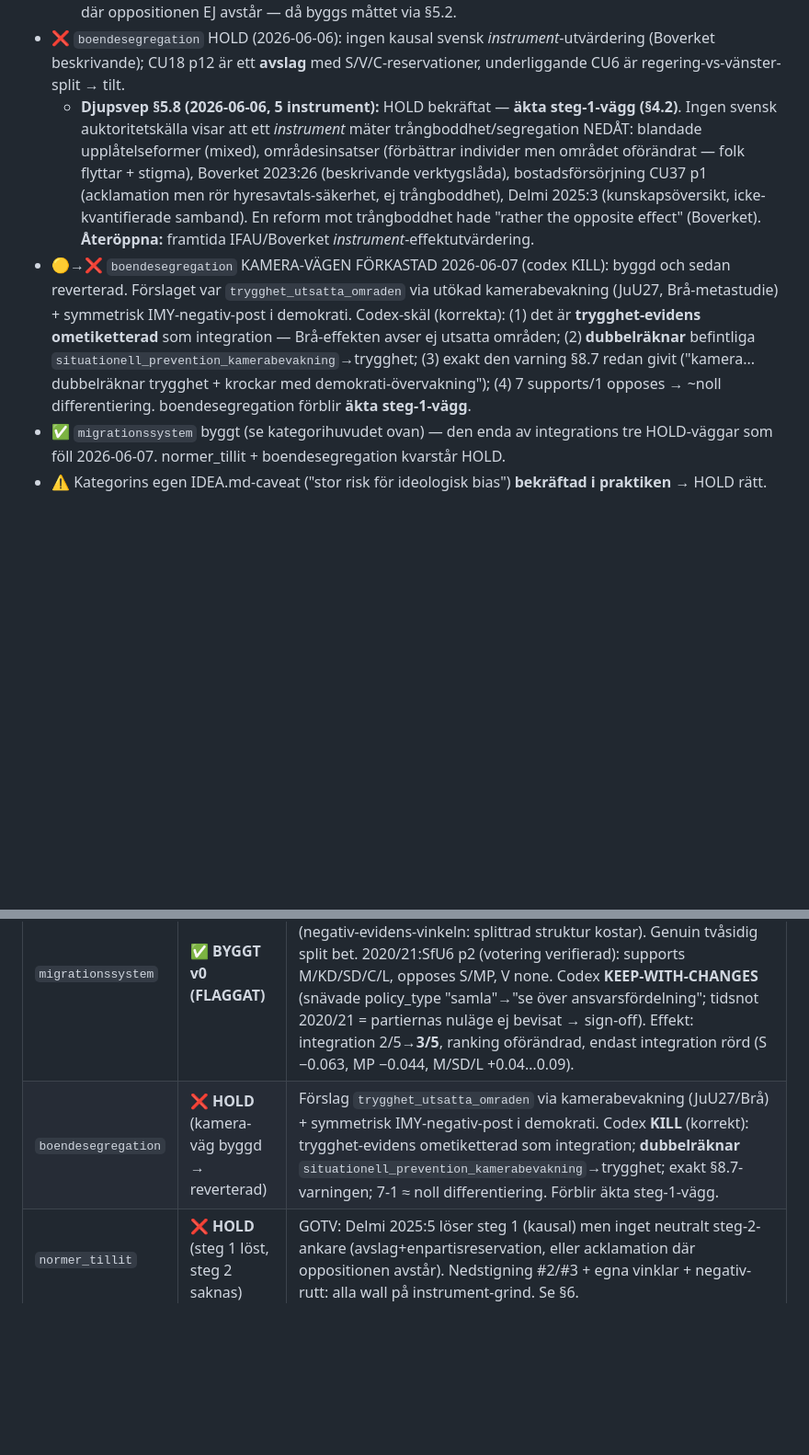
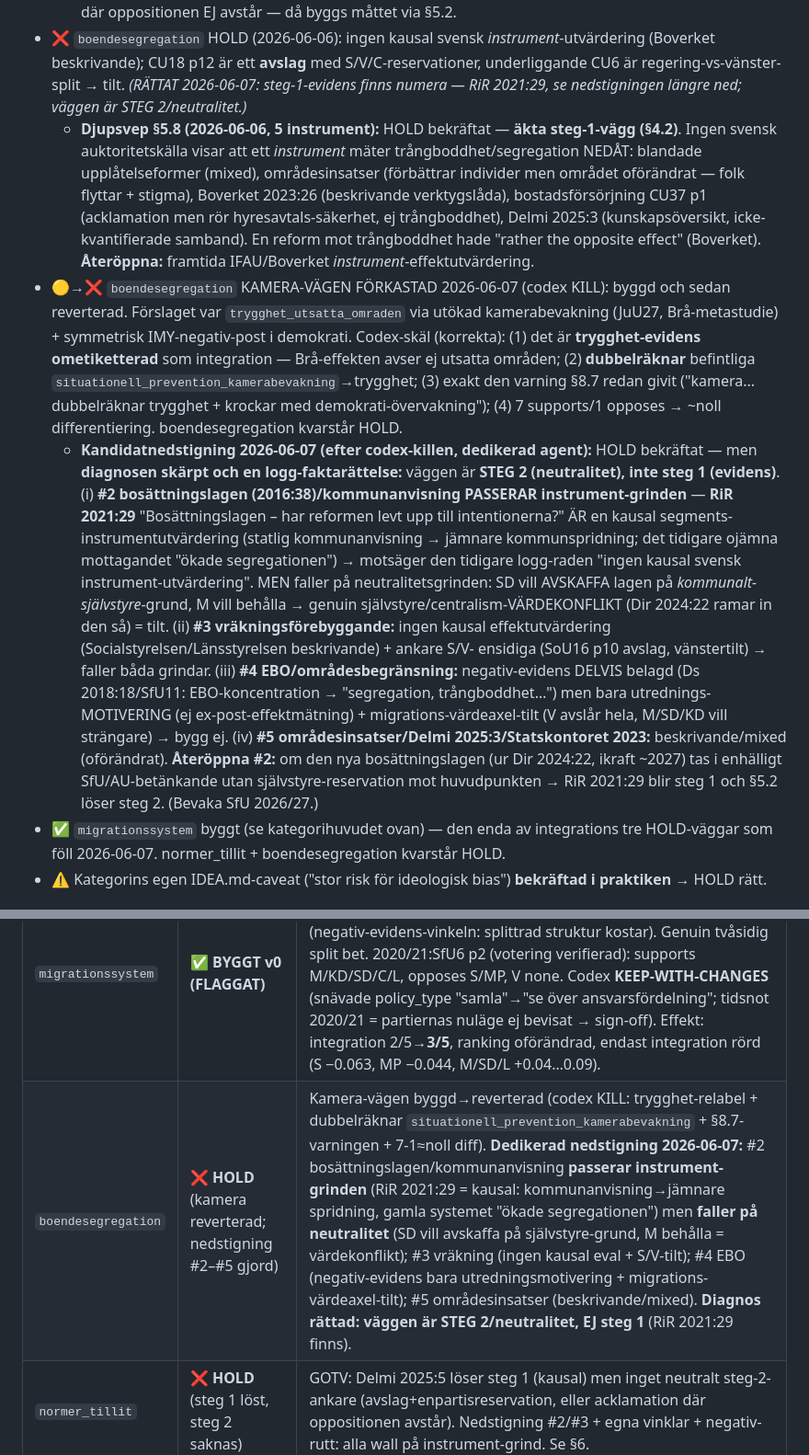
Before and after one commit to mcknschn/rosta, a Markdown page: docs/evidens_trovardighet.md, 2 parts joined by grey strips. Shown at 92% size. Rendered like a GitHub page; blank space fills up the shorter version.

Commit message:
docs: boendesegregation full candidate descent (#2-#5) + logg-rättelse
Genomforde den dedikerade nedstigningen for boendesegregation som genvagades efter
codex-killen av kamera-vagen. Resultat: fortsatt HOLD, men diagnosen skarpt + faktafel rattat.
#2 bosattningslagen/kommunanvisning PASSERAR instrument-grinden (RiR 2021:29 = kausal
segregations-instrumentutvardering; gamla logg-raden 'ingen kausal svensk instrument-utvardering'
var FEL) men faller pa STEG 2 neutralitet (sjalvstyre-vardekonflikt: SD avskaffa, M behalla).
#3 vrakning (ingen kausal eval + S/V-tilt), #4 EBO (negativ-evidens bara utredningsmotivering +
migrations-vardeaxel-tilt), #5 omradesinsatser (beskrivande/mixed). Diagnos: vaggen ar
STEG 2/neutralitet, EJ steg 1. §6/§8.7 uppdaterade. Inget byggt (inget passerar bada grindar).

Co-Authored-By: Claude Opus 4.8 (1M context) <noreply@anthropic.com>

```diff
--- a/docs/evidens_trovardighet.md
+++ b/docs/evidens_trovardighet.md
@@ -490,6 +490,7 @@ Legend: ✅ byggt · 🟡 kandidat (research klar, väntar beslut) · ❌ förka
     EJ avstår — då byggs måttet via §5.2.
 - ❌ `boendesegregation` HOLD (2026-06-06): ingen kausal svensk *instrument*-utvärdering (Boverket beskrivande);
   CU18 p12 är ett **avslag** med S/V/C-reservationer, underliggande CU6 är regering-vs-vänster-split → tilt.
+  *(RÄTTAT 2026-06-07: steg-1-evidens finns numera — RiR 2021:29, se nedstigningen längre ned; väggen är STEG 2/neutralitet.)*
   - **Djupsvep §5.8 (2026-06-06, 5 instrument):** HOLD bekräftat — **äkta steg-1-vägg (§4.2)**. Ingen svensk
     auktoritetskälla visar att ett *instrument* mäter trångboddhet/segregation NEDÅT: blandade upplåtelseformer
     (mixed), områdesinsatser (förbättrar individer men området oförändrat — folk flyttar + stigma), Boverket
@@ -501,7 +502,21 @@ Legend: ✅ byggt · 🟡 kandidat (research klar, väntar beslut) · ❌ förka
   i demokrati. Codex-skäl (korrekta): (1) det är **trygghet-evidens ometiketterad** som integration — Brå-effekten
   avser ej utsatta områden; (2) **dubbelräknar** befintliga `situationell_prevention_kamerabevakning`→trygghet;
   (3) exakt den varning §8.7 redan givit ("kamera... dubbelräknar trygghet + krockar med demokrati-övervakning");
-  (4) 7 supports/1 opposes → ~noll differentiering. boendesegregation förblir **äkta steg-1-vägg**.
+  (4) 7 supports/1 opposes → ~noll differentiering. boendesegregation kvarstår HOLD.
+  - **Kandidatnedstigning 2026-06-07 (efter codex-killen, dedikerad agent):** HOLD bekräftat — men **diagnosen skärpt
+    och en logg-faktarättelse:** väggen är **STEG 2 (neutralitet), inte steg 1 (evidens)**. (i) **#2 bosättningslagen
+    (2016:38)/kommunanvisning PASSERAR instrument-grinden** — **RiR 2021:29** "Bosättningslagen – har reformen levt upp
+    till intentionerna?" ÄR en kausal segments-instrumentutvärdering (statlig kommunanvisning → jämnare kommunspridning;
+    det tidigare ojämna mottagandet "ökade segregationen") → motsäger den tidigare logg-raden "ingen kausal svensk
+    instrument-utvärdering". MEN faller på neutralitetsgrinden: SD vill AVSKAFFA lagen på *kommunalt-självstyre*-grund,
+    M vill behålla → genuin självstyre/centralism-VÄRDEKONFLIKT (Dir 2024:22 ramar in den så) = tilt. (ii) **#3
+    vräkningsförebyggande:** ingen kausal effektutvärdering (Socialstyrelsen/Länsstyrelsen beskrivande) + ankare S/V-
+    ensidiga (SoU16 p10 avslag, vänstertilt) → faller båda grindar. (iii) **#4 EBO/områdesbegränsning:** negativ-evidens
+    DELVIS belagd (Ds 2018:18/SfU11: EBO-koncentration → "segregation, trångboddhet…") men bara utrednings-MOTIVERING
+    (ej ex-post-effektmätning) + migrations-värdeaxel-tilt (V avslår hela, M/SD/KD vill strängare) → bygg ej. (iv) **#5
+    områdesinsatser/Delmi 2025:3/Statskontoret 2023:** beskrivande/mixed (oförändrat). **Återöppna #2:** om den nya
+    bosättningslagen (ur Dir 2024:22, ikraft ~2027) tas i enhälligt SfU/AU-betänkande utan självstyre-reservation mot
+    huvudpunkten → RiR 2021:29 blir steg 1 och §5.2 löser steg 2. (Bevaka SfU 2026/27.)
 - ✅ `migrationssystem` byggt (se kategorihuvudet ovan) — den enda av integrations tre HOLD-väggar som föll
   2026-06-07. normer_tillit + boendesegregation kvarstår HOLD.
 - ⚠️ Kategorins egen IDEA.md-caveat ("stor risk för ideologisk bias") **bekräftad i praktiken** → HOLD rätt.
@@ -633,7 +648,7 @@ får bra B). 3 forskningsagenter (5 förslag/undermått) + per-parti-verifiering
 | Undermått | Utfall | Vad |
 |---|---|---|
 | `migrationssystem` | ✅ **BYGGT v0 (FLAGGAT)** | NY ind. `atervandande_effektivitet` (up, systemfunktion) / instrument `se_over_ansvarsfordelning_atervandande` / RiR 2020:7 (negativ-evidens-vinkeln: splittrad struktur kostar). Genuin tvåsidig split bet. 2020/21:SfU6 p2 (votering verifierad): supports M/KD/SD/C/L, opposes S/MP, V none. Codex **KEEP-WITH-CHANGES** (snävade policy_type "samla"→"se över ansvarsfördelning"; tidsnot 2020/21 = partiernas nuläge ej bevisat → sign-off). Effekt: integration 2/5→**3/5**, ranking oförändrad, endast integration rörd (S −0.063, MP −0.044, M/SD/L +0.04…0.09). |
-| `boendesegregation` | ❌ **HOLD** (kamera-väg byggd → reverterad) | Förslag `trygghet_utsatta_omraden` via kamerabevakning (JuU27/Brå) + symmetrisk IMY-negativ-post i demokrati. Codex **KILL** (korrekt): trygghet-evidens ometiketterad som integration; **dubbelräknar** `situationell_prevention_kamerabevakning`→trygghet; exakt §8.7-varningen; 7-1 ≈ noll differentiering. Förblir äkta steg-1-vägg. |
+| `boendesegregation` | ❌ **HOLD** (kamera reverterad; nedstigning #2–#5 gjord) | Kamera-vägen byggd→reverterad (codex KILL: trygghet-relabel + dubbelräknar `situationell_prevention_kamerabevakning` + §8.7-varningen + 7-1≈noll diff). **Dedikerad nedstigning 2026-06-07:** #2 bosättningslagen/kommunanvisning **passerar instrument-grinden** (RiR 2021:29 = kausal: kommunanvisning→jämnare spridning, gamla systemet "ökade segregationen") men **faller på neutralitet** (SD vill avskaffa på självstyre-grund, M behålla = värdekonflikt); #3 vräkning (ingen kausal eval + S/V-tilt); #4 EBO (negativ-evidens bara utredningsmotivering + migrations-värdeaxel-tilt); #5 områdesinsatser (beskrivande/mixed). **Diagnos rättad: väggen är STEG 2/neutralitet, EJ steg 1** (RiR 2021:29 finns). |
 | `normer_tillit` | ❌ **HOLD** (steg 1 löst, steg 2 saknas) | GOTV: Delmi 2025:5 löser steg 1 (kausal) men inget neutralt steg-2-ankare (avslag+enpartisreservation, eller acklamation där oppositionen avstår). Nedstigning #2/#3 + egna vinklar + negativ-rutt: alla wall på instrument-grind. Se §6. |
 
 **Sign-off på det byggda (migration):** (1) behåll/kasta `atervandande_effektivitet` (v0, RiR 2020:7, MEDIUM/MEDIUM —
```
Also changed, not shown: other parts of docs/evidens_trovardighet.md (+3 -3 lines).
